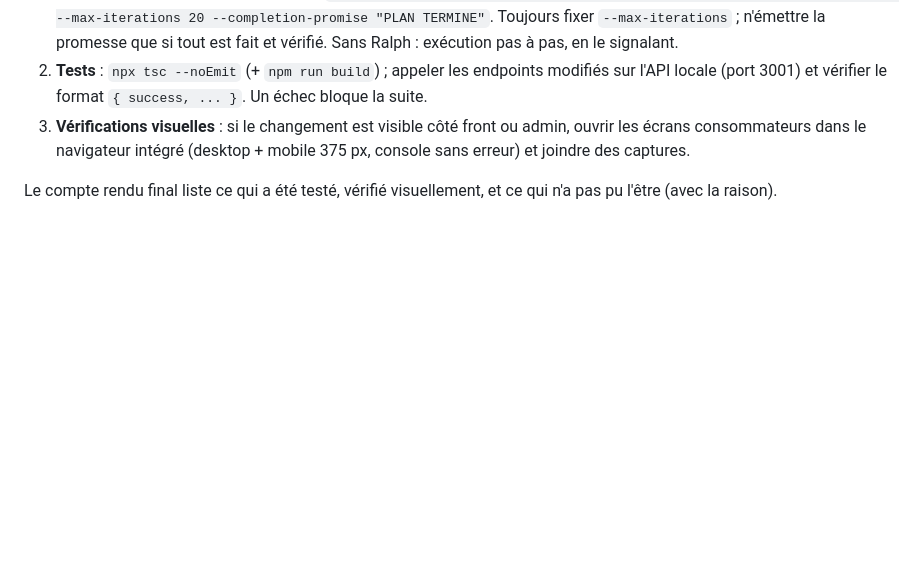
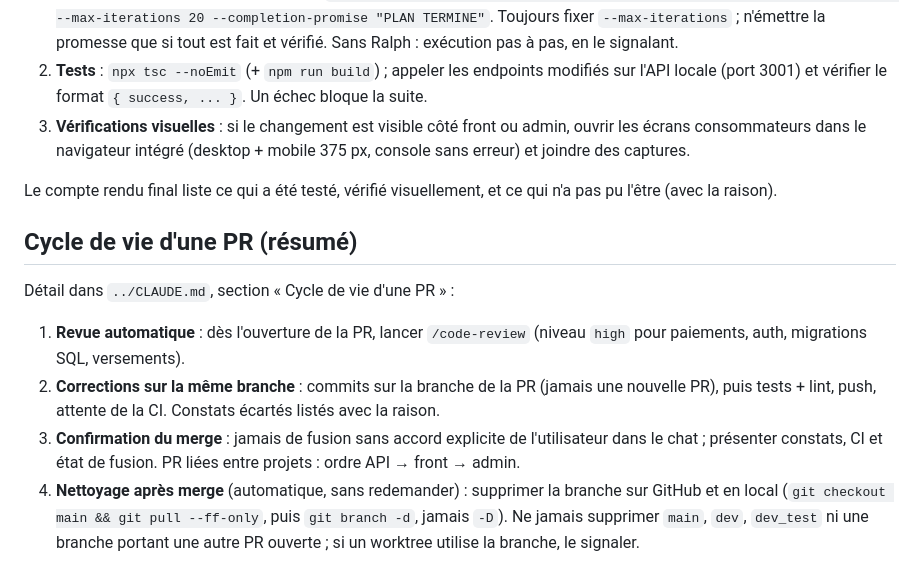
Before and after one commit to EbenEzer-MOMBO/marche241-api, a Markdown page: CLAUDE.md, the part around the change. Rendered like a GitHub page; blank space fills up the shorter version.

Commit message:
docs: ajouter le cycle de vie des PR (revue, merge confirmé, nettoyage)
Résumé de la section « Cycle de vie d'une PR » du CLAUDE.md du workspace : revue /code-review automatique, corrections sur la même branche, merge après confirmation, suppression de la branche après fusion.

Co-Authored-By: Claude Sonnet 5.5 <noreply@anthropic.com>

```diff
--- a/CLAUDE.md
+++ b/CLAUDE.md
@@ -65,3 +65,12 @@ Plan validé → 3 étapes obligatoires (détail dans `../CLAUDE.md`, section «
 3. **Vérifications visuelles** : si le changement est visible côté front ou admin, ouvrir les écrans consommateurs dans le navigateur intégré (desktop + mobile 375 px, console sans erreur) et joindre des captures.
 
 Le compte rendu final liste ce qui a été testé, vérifié visuellement, et ce qui n'a pas pu l'être (avec la raison).
+
+## Cycle de vie d'une PR (résumé)
+
+Détail dans `../CLAUDE.md`, section « Cycle de vie d'une PR » :
+
+1. **Revue automatique** : dès l'ouverture de la PR, lancer `/code-review` (niveau `high` pour paiements, auth, migrations SQL, versements).
+2. **Corrections sur la même branche** : commits sur la branche de la PR (jamais une nouvelle PR), puis tests + lint, push, attente de la CI. Constats écartés listés avec la raison.
+3. **Confirmation du merge** : jamais de fusion sans accord explicite de l'utilisateur dans le chat ; présenter constats, CI et état de fusion. PR liées entre projets : ordre API → front → admin.
+4. **Nettoyage après merge** (automatique, sans redemander) : supprimer la branche sur GitHub et en local (`git checkout main && git pull --ff-only`, puis `git branch -d`, jamais `-D`). Ne jamais supprimer `main`, `dev`, `dev_test` ni une branche portant une autre PR ouverte ; si un worktree utilise la branche, le signaler.
```
